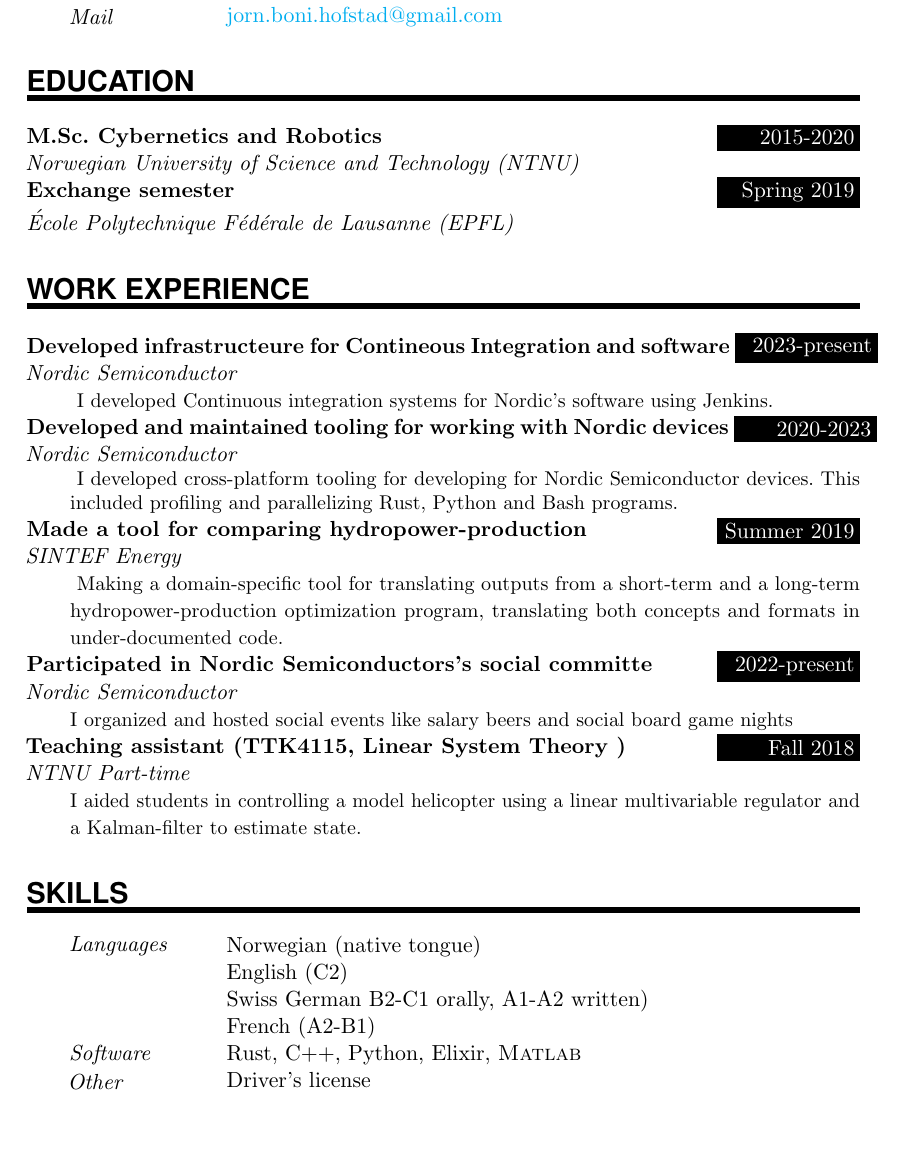
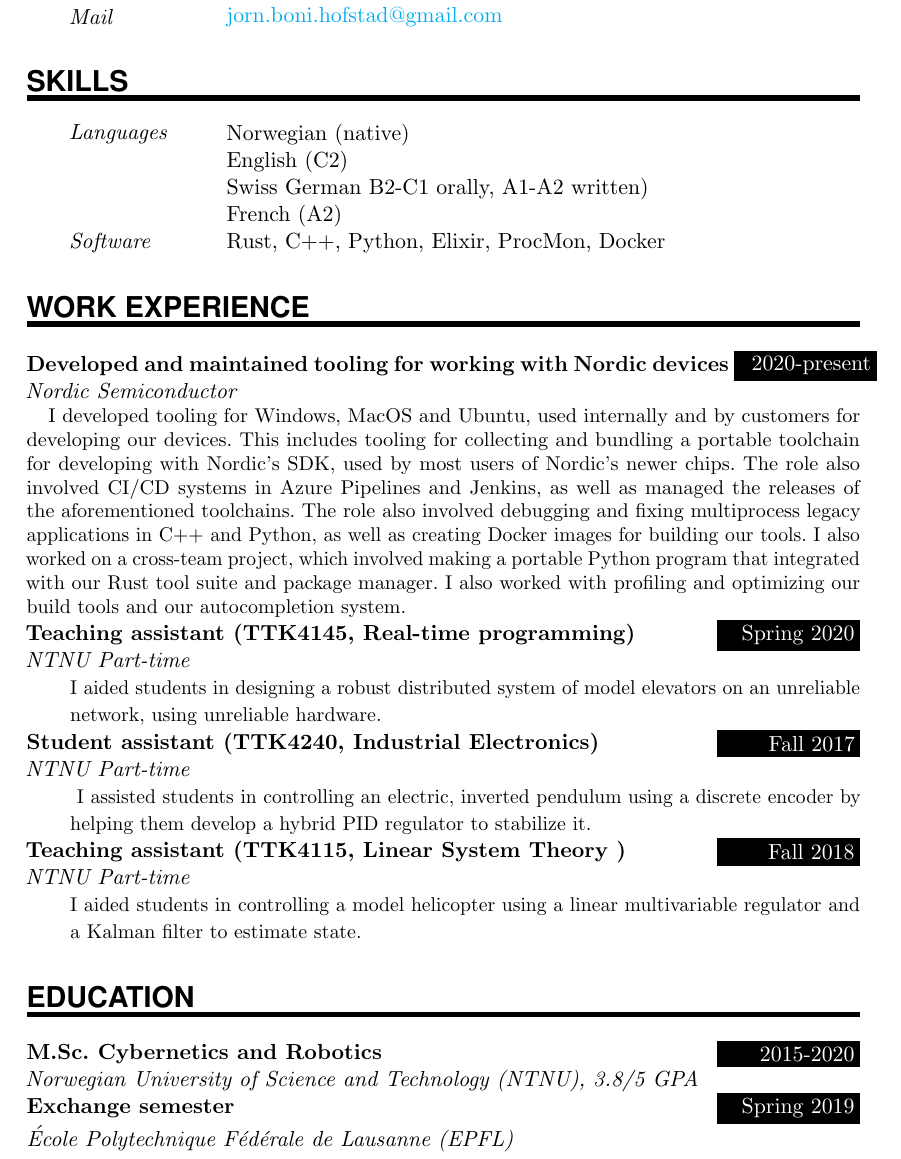
Before and after one commit to jornbh/CV-fors-k, a LaTeX document (main.tex): part of page 1 of 2, cut so that both start at the same text, the shorter picture padded with empty space. Compiled offline with pdfLaTeX.

Commit message:
New version of the CV

```diff
--- a/main.tex
+++ b/main.tex
@@ -121,24 +121,41 @@
 \PersonalEntry{Phone}{+47 94121127}
 \PersonalEntry{Mail}{\url{jorn.boni.hofstad@gmail.com}}
 
-%%% Education
+
+%%% Skills
 %%% ------------------------------------------------------------
-\NewPart{Education}{}
+\NewPart{Skills}{}
 
-\EducationEntry{M.Sc. Cybernetics and Robotics}{2015-2020}{Norwegian University of Science and Technology (NTNU)}{}
-\EducationEntry{Exchange semester}{Spring 2019}{École Polytechnique Fédérale de Lausanne (EPFL)}{}
+\SkillsEntry{Languages}{Norwegian (native)}
+\SkillsEntry{}{English (C2)}
+\SkillsEntry{}{Swiss German B2-C1 orally,  A1-A2 written) }
+\SkillsEntry{}{French (A2)}
+
+\SkillsEntry{Software}{Rust, C++, Python, Elixir, ProcMon, Docker}
+% \SkillsEntry{Other}{Driver's license}
+
 
 %%% Work experience
 %%% ------------------------------------------------------------
 \NewPart{Work experience}{}
 
-\EducationEntry{Developed infrastructeure for Contineous Integration and software}{2023-present}{Nordic Semiconductor}{
-I developed Continuous integration systems for Nordic's software using Jenkins.
-}
+% \EducationEntry{Developed infrastructure for Continuous Integration and software}{2023-present}{Nordic Semiconductor}{
+% I developed Continuous integration systems for Nordic's software using Jenkins.
+% }
 
-\EducationEntry{Developed and maintained tooling for working with Nordic devices}{2020-2023}{Nordic Semiconductor}{
-I developed cross-platform tooling for developing for Nordic Semiconductor devices.
-This included profiling and parallelizing Rust, Python and Bash programs.
+\EducationEntry{Developed and maintained tooling for working with Nordic devices}{2020-present}{Nordic Semiconductor}{
+% Short
+% I developed cross-platform tooling used internally and by customers for developing our devices.
+% This included testing, profiling and parallelizing Rust, Python and Bash programs.
+
+I developed tooling for Windows, MacOS and Ubuntu, used internally and by customers for developing our devices. This includes tooling for collecting and bundling a portable toolchain for developing with Nordic's SDK, used by most users of Nordic's newer chips. The role also involved CI/CD systems in Azure Pipelines and Jenkins, as well as managed the releases of the aforementioned toolchains. The role also involved debugging and fixing multiprocess legacy applications in C++ and Python, as well as creating Docker images for building our tools.
+I also worked on a cross-team project, which involved making a portable Python program that integrated with our Rust tool suite and package manager. I also worked with profiling and optimizing our build tools and our autocompletion system.
+
+% low
+% This included creating and migrating Continuous Integration systems, as well as migrating them to Azure Pipelines and Jenkins
+% I was responsible for maintaining and deprecating our Python/C++ libraries and tools.
+
+
 
 % ##Things I have done in Nordic
 % - testing device-lib
@@ -159,11 +176,13 @@ This included profiling and parallelizing Rust, Python and Bash programs.
 % 	- Making Python project portable, and make it work with nrfutil
 % 	- Profiling size usage, file access and how to reduce it
 % 	- Contributed to the python project
+% - Testing util and probe lib
+% - setting up Jenkins
 }
 % Terse version of SINTEF
-\EducationEntry{Made a tool for comparing hydropower-production}{Summer 2019}{SINTEF Energy}{
-Making a domain-specific tool for translating outputs from a short-term and a long-term hydropower-production optimization program, translating both concepts and formats in under-documented code.
-}
+% \EducationEntry{Made a tool for comparing hydropower-production}{Summer 2019}{SINTEF Energy}{
+% Making a domain-specific tool for translating outputs from a short-term and a long-term hydropower-production optimization program, translating both concepts and formats in under-documented code.
+% }
 
 % More detailed version of SINTEF
 %\EducationEntry{Making a tool for comparing hydropower-production}{SINTEF Energy}{Summer 2019}{
@@ -182,38 +201,36 @@ Making a domain-specific tool for translating outputs from a short-term and a lo
 
 
 
+% %Sanntids-studass
+% \EducationEntry{Participated in Nordic Semiconductors's social committe}{2022-present}{Nordic Semiconductor}
+% {I organized and hosted social events like salary beers and social board game nights}
+
 %Sanntids-studass
-\EducationEntry{Participated in Nordic Semiconductors's social committe}{2022-present}{Nordic Semiconductor}
-{I organized and hosted social events like salary beers and social board game nights}
-
-% %Sanntids-studass
-% \EducationEntry{Teaching assistant (TTK4145, Real-time programming)}{Spring 2020}{NTNU Part-time}
-% {Assisting students in designing a robust distributed system, controlling a set of model elevators in an unreliable network using unreliable hardware.}
+\EducationEntry{Teaching assistant (TTK4145, Real-time programming)}{Spring 2020}{NTNU Part-time}
+{I aided students in designing a robust distributed system of model elevators on an unreliable network, using unreliable hardware.}
 
 %%Indel-studass
 
 
-%%Indel-studass
-%\EducationEntry{Student assistant (TTK4240, Industrial Electronics)}{Fall 2017}{NTNU Part-time}
-%{Asisting students in modeling and measuring an electric motor,  with a discrete encoder, as well as balancing an inverted pendulum using a combination of an energy-based and %an angle-based PID controller.
-%}
+%Indel-studass
+\EducationEntry{Student assistant (TTK4240, Industrial Electronics)}{Fall 2017}{NTNU Part-time}
+{
+I assisted students in controlling an electric, inverted pendulum using a discrete encoder by helping them develop a hybrid PID regulator to stabilize it.
+}
 
 \EducationEntry{Teaching assistant (TTK4115, Linear System Theory )}{Fall 2018}{NTNU Part-time}
-{I aided students in controlling a model helicopter using a linear multivariable regulator and a Kalman-filter to estimate state.
+{I aided students in controlling a model helicopter using a linear multivariable regulator and a Kalman filter to estimate state.
 }
 
 
-%%% Skills
+%%% Education
 %%% ------------------------------------------------------------
-\NewPart{Skills}{}
+\NewPart{Education}{}
 
-\SkillsEntry{Languages}{Norwegian (native tongue)}
-\SkillsEntry{}{English (C2)}
-\SkillsEntry{}{Swiss German B2-C1 orally,  A1-A2 written) }
-\SkillsEntry{}{French (A2-B1)}
+\EducationEntry{M.Sc. Cybernetics and Robotics}{2015-2020}{Norwegian University of Science and Technology (NTNU), 3.8/5 GPA}{}
+\EducationEntry{Exchange semester}{Spring 2019}{École Polytechnique Fédérale de Lausanne (EPFL)}{}
 
-\SkillsEntry{Software}{Rust, C++, Python, Elixir, \textsc{Matlab}}
-\SkillsEntry{Other}{Driver's license}
+
 
 %%% Hobbies
 %%% ------------------------------------------------------------
```
